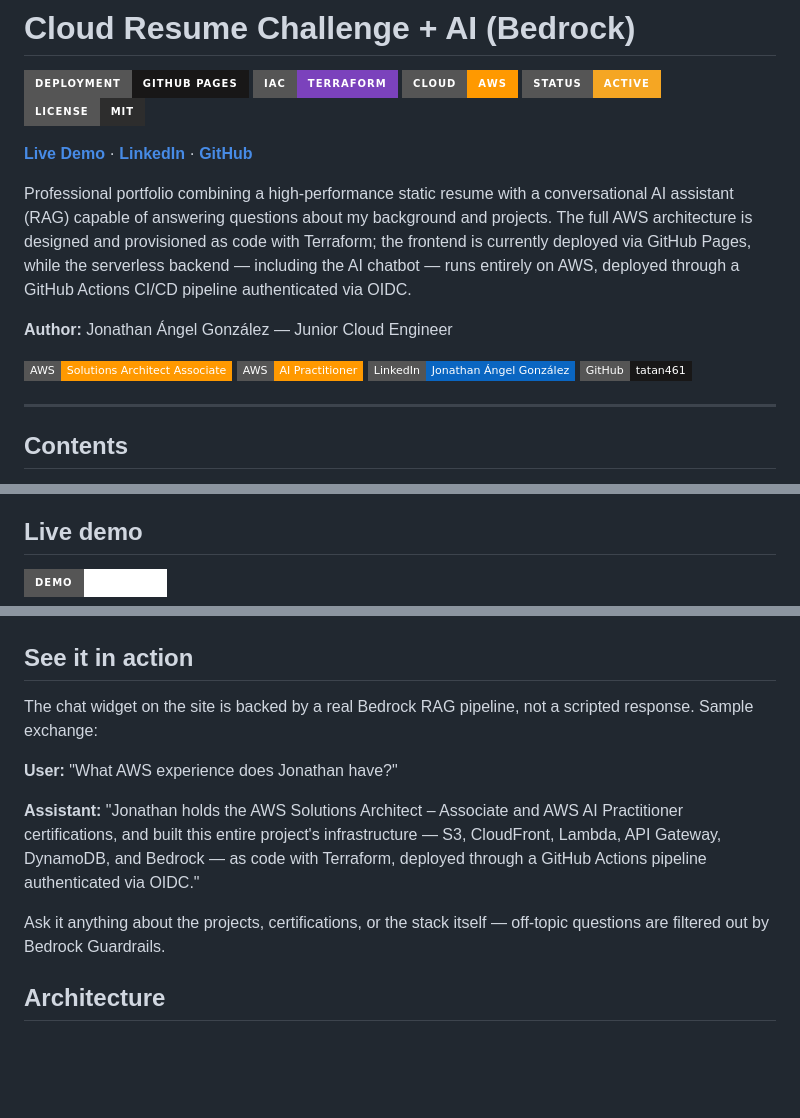
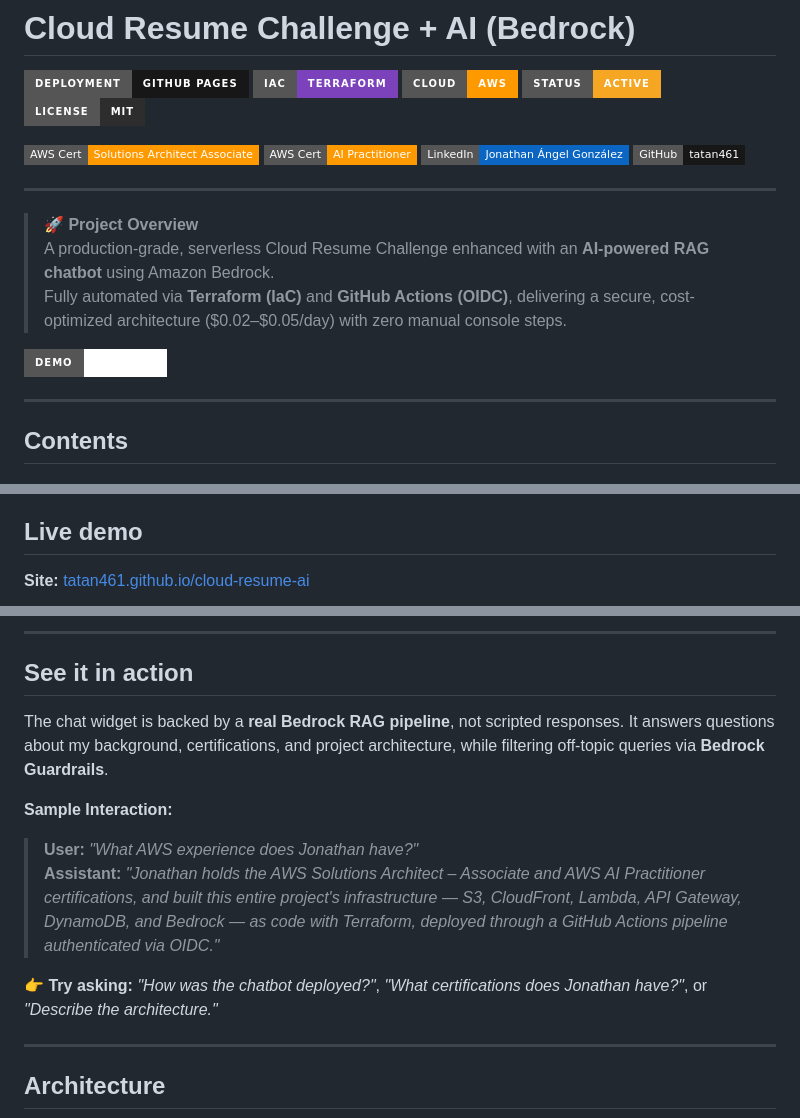
Before and after one commit to tatan461/cloud-resume-ai, a Markdown page: README.md, 3 parts joined by grey strips. Rendered like a GitHub page; badges without logos; blank space fills up the shorter version.

Commit message:
Enhance README with badges and project details
Updated README to include new badges and project overview.

```diff
--- a/README.md
+++ b/README.md
@@ -6,16 +6,18 @@
 ![Status](https://img.shields.io/badge/Status-Active-F5A623?style=for-the-badge&logo=circleci&logoColor=white)
 ![License](https://img.shields.io/badge/License-MIT-2D2D2D?style=for-the-badge)
 
-**[Live Demo](https://tatan461.github.io/cloud-resume-ai/)** · **[LinkedIn](https://linkedin.com/in/jonathan-angel-gonzalez-0543b441a)** · **[GitHub](https://github.com/tatan461)**
-
-Professional portfolio combining a high-performance static resume with a conversational AI assistant (RAG) capable of answering questions about my background and projects. The full AWS architecture is designed and provisioned as code with Terraform; the frontend is currently deployed via GitHub Pages, while the serverless backend — including the AI chatbot — runs entirely on AWS, deployed through a GitHub Actions CI/CD pipeline authenticated via OIDC.
-
-**Author:** Jonathan Ángel González — Junior Cloud Engineer
-
-[![AWS SAA](https://img.shields.io/badge/AWS-Solutions%20Architect%20Associate-FF9900?style=flat-square&logo=amazonaws&logoColor=232F3E)](https://www.credly.com/badges/acb43683-5fc4-49c8-821f-7a49d90f2c74)
-[![AWS AIP](https://img.shields.io/badge/AWS-AI%20Practitioner-FF9900?style=flat-square&logo=amazonaws&logoColor=232F3E)](https://www.credly.com/badges/4bea0010-dd3b-4433-be2c-d2b46f1915d0)
+[![AWS Solutions Architect](https://img.shields.io/badge/AWS%20Cert-Solutions%20Architect%20Associate-FF9900?style=flat-square&logo=amazonaws&logoColor=232F3E)](https://www.credly.com/badges/acb43683-5fc4-49c8-821f-7a49d90f2c74)
+[![AWS AI Practitioner](https://img.shields.io/badge/AWS%20Cert-AI%20Practitioner-FF9900?style=flat-square&logo=amazonaws&logoColor=232F3E)](https://www.credly.com/badges/4bea0010-dd3b-4433-be2c-d2b46f1915d0)
 [![LinkedIn](https://img.shields.io/badge/LinkedIn-Jonathan%20%C3%81ngel%20Gonz%C3%A1lez-0A66C2?style=flat-square&logo=linkedin&logoColor=white)](https://linkedin.com/in/jonathan-angel-gonzalez-0543b441a)
 [![GitHub](https://img.shields.io/badge/GitHub-tatan461-181717?style=flat-square&logo=github&logoColor=white)](https://github.com/tatan461)
+
+---
+
+> **🚀 Project Overview**
+> A production-grade, serverless Cloud Resume Challenge enhanced with an **AI-powered RAG chatbot** using Amazon Bedrock.
+> Fully automated via **Terraform (IaC)** and **GitHub Actions (OIDC)**, delivering a secure, cost-optimized architecture ($0.02–$0.05/day) with zero manual console steps.
+
+[![Live Demo](https://img.shields.io/badge/DEMO-Live%20Site-4285F4?style=for-the-badge&logo=github&color=white)](https://tatan461.github.io/cloud-resume-ai/)
 
 ---
 
@@ -41,5 +43,5 @@ This repository is my implementation of the [Cloud Resume Challenge](https://clo
 
 ## Live demo
 
-[![Live Demo](https://img.shields.io/badge/DEMO-Live%20Site-4285F4?style=for-the-badge&logo=github&color=white)](https://tatan461.github.io/cloud-resume-ai/)
+**Site:** [tatan461.github.io/cloud-resume-ai](https://tatan461.github.io/cloud-resume-ai/)
 
@@ -48,14 +50,19 @@ This repository is my implementation of the [Cloud Resume Challenge](https://clo
 -->
+
+---
 
 ## See it in action
 
-The chat widget on the site is backed by a real Bedrock RAG pipeline, not a scripted response. Sample exchange:
+The chat widget is backed by a **real Bedrock RAG pipeline**, not scripted responses. It answers questions about my background, certifications, and project architecture, while filtering off-topic queries via **Bedrock Guardrails**.
 
-**User:** "What AWS experience does Jonathan have?"
+**Sample Interaction:**
 
-**Assistant:** "Jonathan holds the AWS Solutions Architect – Associate and AWS AI Practitioner certifications, and built this entire project's infrastructure — S3, CloudFront, Lambda, API Gateway, DynamoDB, and Bedrock — as code with Terraform, deployed through a GitHub Actions pipeline authenticated via OIDC."
+> **User:** *"What AWS experience does Jonathan have?"*
+> **Assistant:** *"Jonathan holds the AWS Solutions Architect – Associate and AWS AI Practitioner certifications, and built this entire project's infrastructure — S3, CloudFront, Lambda, API Gateway, DynamoDB, and Bedrock — as code with Terraform, deployed through a GitHub Actions pipeline authenticated via OIDC."*
 
-Ask it anything about the projects, certifications, or the stack itself — off-topic questions are filtered out by Bedrock Guardrails.
+👉 **Try asking:** *"How was the chatbot deployed?"*, *"What certifications does Jonathan have?"*, or *"Describe the architecture."*
+
+---
 
 ## Architecture
 
```
Also changed, not shown: other parts of README.md (+2 -2 lines).
